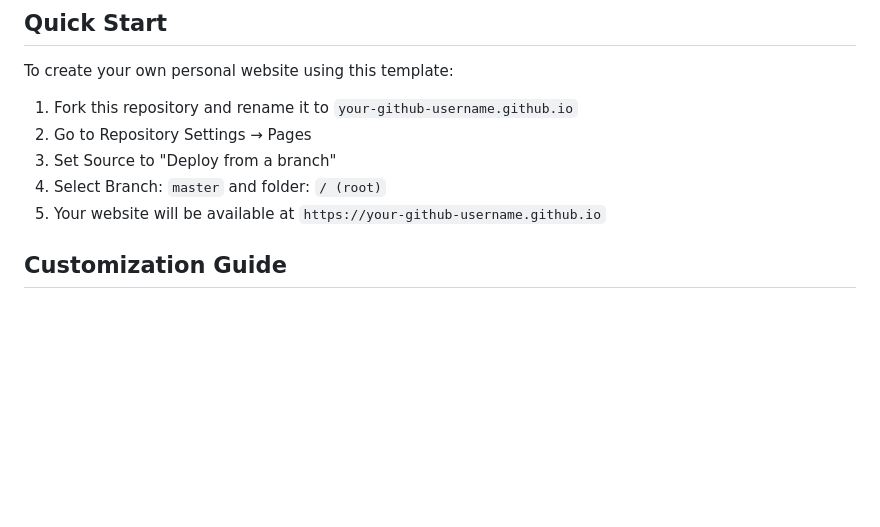
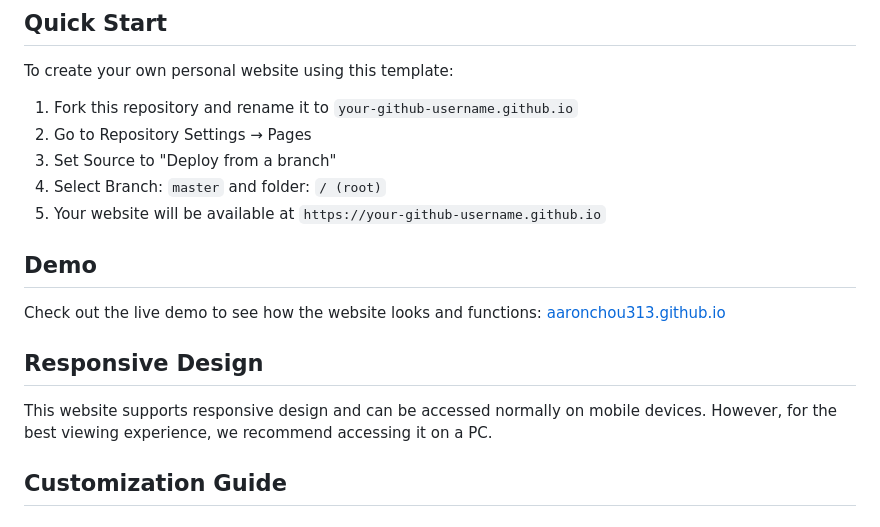
Before and after one commit to AaronChou313/AaronChou313.github.io, a Markdown page: README.md, the part around the change. Rendered like a GitHub page; blank space fills up the shorter version.

Commit message:
add new tips in README

```diff
--- a/README.md
+++ b/README.md
@@ -11,6 +11,12 @@ To create your own personal website using this template:
 3. Set Source to "Deploy from a branch"
 4. Select Branch: `master` and folder: `/ (root)`
 5. Your website will be available at `https://your-github-username.github.io`
+
+## Demo
+Check out the live demo to see how the website looks and functions: [aaronchou313.github.io](https://aaronchou313.github.io)
+
+## Responsive Design
+This website supports responsive design and can be accessed normally on mobile devices. However, for the best viewing experience, we recommend accessing it on a PC.
 
 ## Customization Guide
 
```
